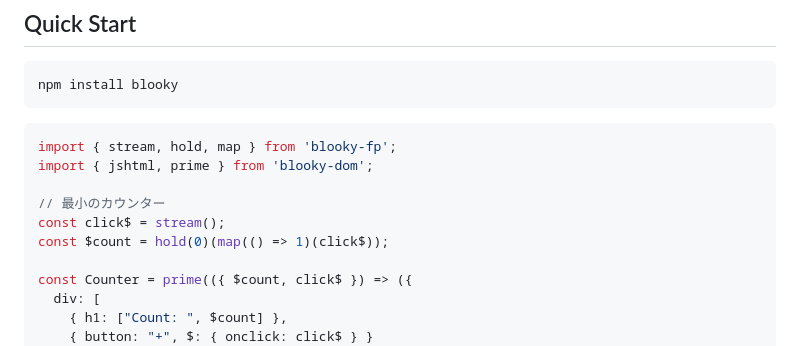
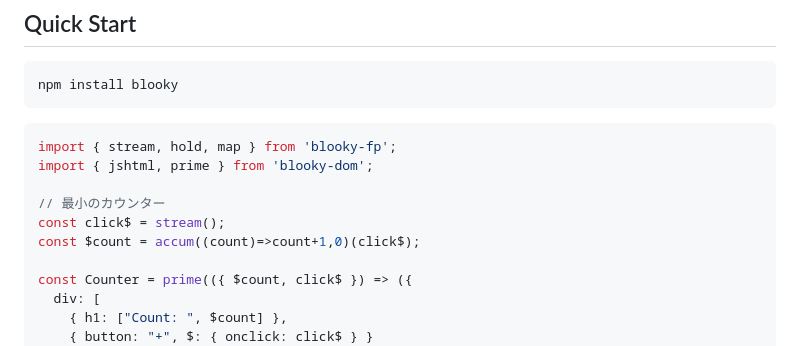
Before and after one commit to junkieta/blooky, a Markdown page: readme.md, the part around the change. Rendered like a GitHub page.

```diff
--- a/readme.md
+++ b/readme.md
@@ -109,7 +109,7 @@ import { jshtml, prime } from 'blooky-dom';
 
 // 最小のカウンター
 const click$ = stream();
-const $count = hold(0)(map(() => 1)(click$));
+const $count = accum((count)=>count+1,0)(click$);
 
 const Counter = prime(({ $count, click$ }) => ({
   div: [
```
